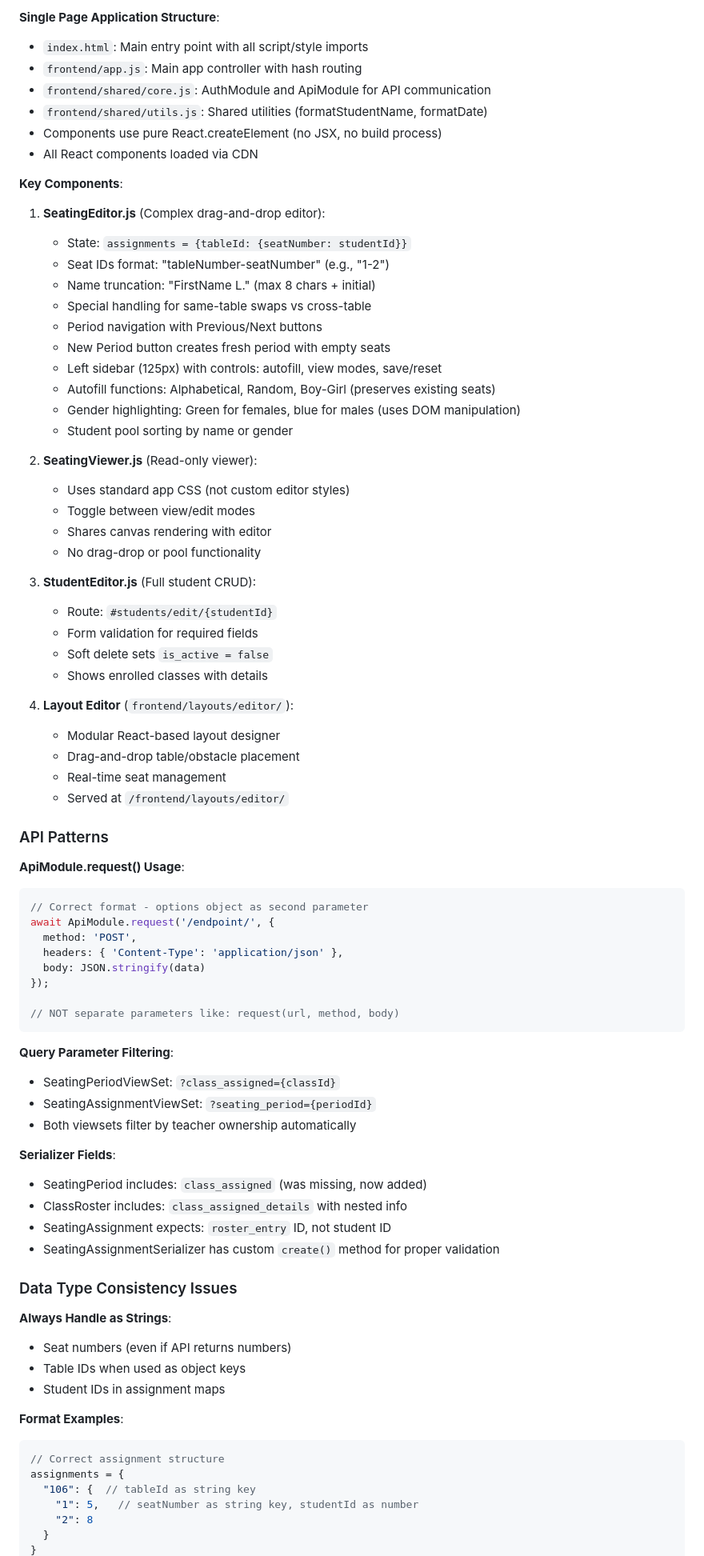
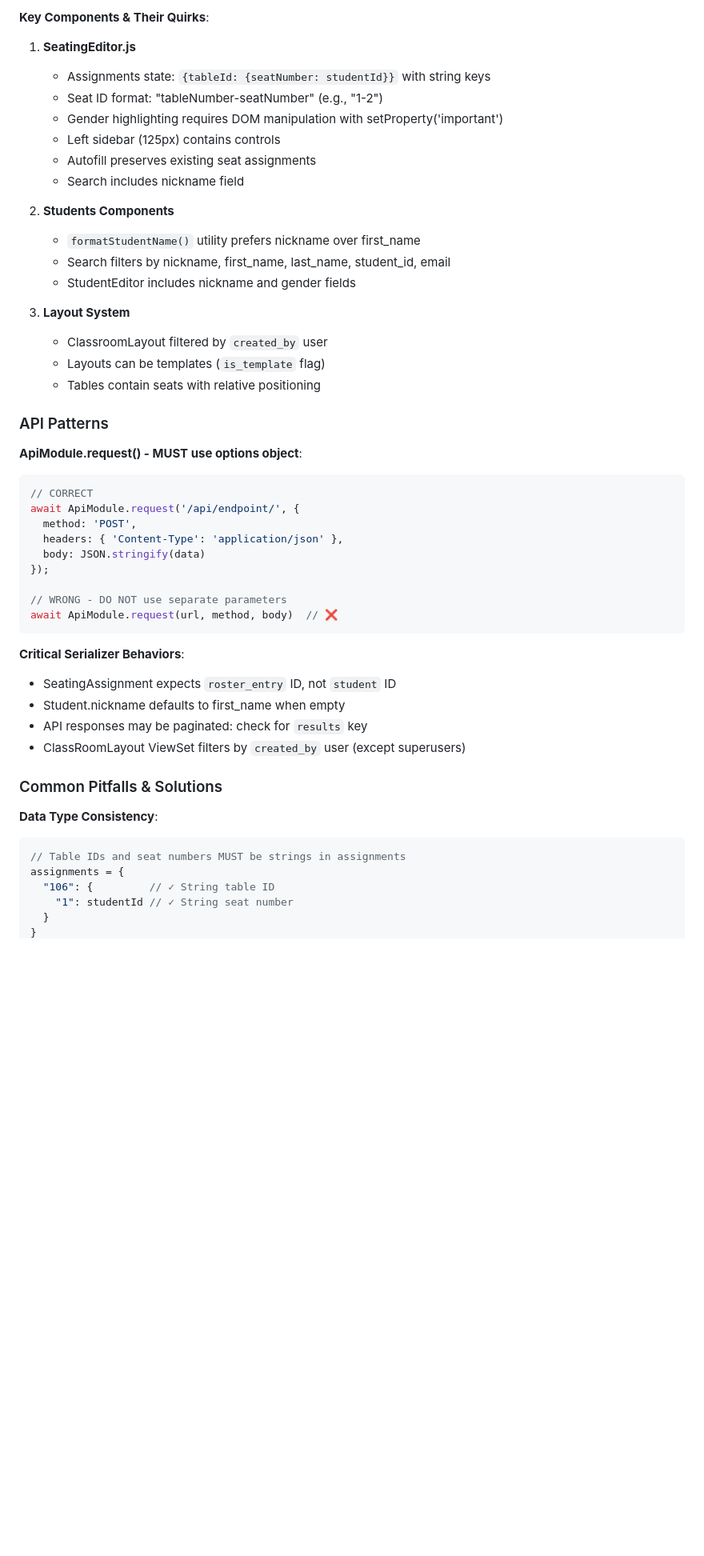
Before and after one commit to bcransto/student_management_api, a Markdown page: CLAUDE.md, the part around one of its changes. Shown at 80% size. Rendered like a GitHub page; blank space fills up the shorter version.

````diff
--- a/CLAUDE.md
+++ b/CLAUDE.md
@@ -91,82 +73,52 @@ SeatingAssignment → roster_entry (FK to ClassRoster)
 
-**Single Page Application Structure**:
-- `index.html`: Main entry point with all script/style imports
-- `frontend/app.js`: Main app controller with hash routing
-- `frontend/shared/core.js`: AuthModule and ApiModule for API communication
-- `frontend/shared/utils.js`: Shared utilities (formatStudentName, formatDate)
-- Components use pure React.createElement (no JSX, no build process)
-- All React components loaded via CDN
+**Key Components & Their Quirks**:
 
-**Key Components**:
+1. **SeatingEditor.js**
+   - Assignments state: `{tableId: {seatNumber: studentId}}` with string keys
+   - Seat ID format: "tableNumber-seatNumber" (e.g., "1-2")
+   - Gender highlighting requires DOM manipulation with setProperty('important')
+   - Left sidebar (125px) contains controls
+   - Autofill preserves existing seat assignments
+   - Search includes nickname field
 
-1. **SeatingEditor.js** (Complex drag-and-drop editor):
-   - State: `assignments = {tableId: {seatNumber: studentId}}`
-   - Seat IDs format: "tableNumber-seatNumber" (e.g., "1-2")
-   - Name truncation: "FirstName L." (max 8 chars + initial)
-   - Special handling for same-table swaps vs cross-table
-   - Period navigation with Previous/Next buttons
-   - New Period button creates fresh period with empty seats
-   - Left sidebar (125px) with controls: autofill, view modes, save/reset
-   - Autofill functions: Alphabetical, Random, Boy-Girl (preserves existing seats)
-   - Gender highlighting: Green for females, blue for males (uses DOM manipulation)
-   - Student pool sorting by name or gender
+2. **Students Components**
+   - `formatStudentName()` utility prefers nickname over first_name
+   - Search filters by nickname, first_name, last_name, student_id, email
+   - StudentEditor includes nickname and gender fields
 
-2. **SeatingViewer.js** (Read-only viewer):
-   - Uses standard app CSS (not custom editor styles)
-   - Toggle between view/edit modes
-   - Shares canvas rendering with editor
-   - No drag-drop or pool functionality
-
-3. **StudentEditor.js** (Full student CRUD):
-   - Route: `#students/edit/{studentId}`
-   - Form validation for required fields
-   - Soft delete sets `is_active = false`
-   - Shows enrolled classes with details
-
-4. **Layout Editor** (`frontend/layouts/editor/`):
-   - Modular React-based layout designer
-   - Drag-and-drop table/obstacle placement
-   - Real-time seat management
-   - Served at `/frontend/layouts/editor/`
+3. **Layout System**
+   - ClassroomLayout filtered by `created_by` user
+   - Layouts can be templates (`is_template` flag)
+   - Tables contain seats with relative positioning
 
 ### API Patterns
 
-**ApiModule.request() Usage**:
+**ApiModule.request() - MUST use options object**:
 ```javascript
-// Correct format - options object as second parameter
-await ApiModule.request('/endpoint/', {
+// CORRECT
+await ApiModule.request('/api/endpoint/', {
   method: 'POST',
   headers: { 'Content-Type': 'application/json' },
   body: JSON.stringify(data)
 });
 
-// NOT separate parameters like: request(url, method, body)
+// WRONG - DO NOT use separate parameters
+await ApiModule.request(url, method, body)  // ❌
 ```
 
-**Query Parameter Filtering**:
-- SeatingPeriodViewSet: `?class_assigned={classId}`
-- SeatingAssignmentViewSet: `?seating_period={periodId}`
-- Both viewsets filter by teacher ownership automatically
+**Critical Serializer Behaviors**:
+- SeatingAssignment expects `roster_entry` ID, not `student` ID
+- Student.nickname defaults to first_name when empty
+- API responses may be paginated: check for `results` key
+- ClassRoomLayout ViewSet filters by `created_by` user (except superusers)
 
-**Serializer Fields**:
-- SeatingPeriod includes: `class_assigned` (was missing, now added)
-- ClassRoster includes: `class_assigned_details` with nested info
-- SeatingAssignment expects: `roster_entry` ID, not student ID
-- SeatingAssignmentSerializer has custom `create()` method for proper validation
+### Common Pitfalls & Solutions
 
-### Data Type Consistency Issues
-
-**Always Handle as Strings**:
-- Seat numbers (even if API returns numbers)
-- Table IDs when used as object keys
-- Student IDs in assignment maps
-
-**Format Examples**:
+**Data Type Consistency**:
 ```javascript
-// Correct assignment structure
+// Table IDs and seat numbers MUST be strings in assignments
 assignments = {
-  "106": {  // tableId as string key
-    "1": 5,   // seatNumber as string key, studentId as number
-    "2": 8
+  "106": {         // ✓ String table ID
+    "1": studentId // ✓ String seat number
   }
 }
````
Also changed, not shown: other parts of CLAUDE.md (+89 -132 lines).
